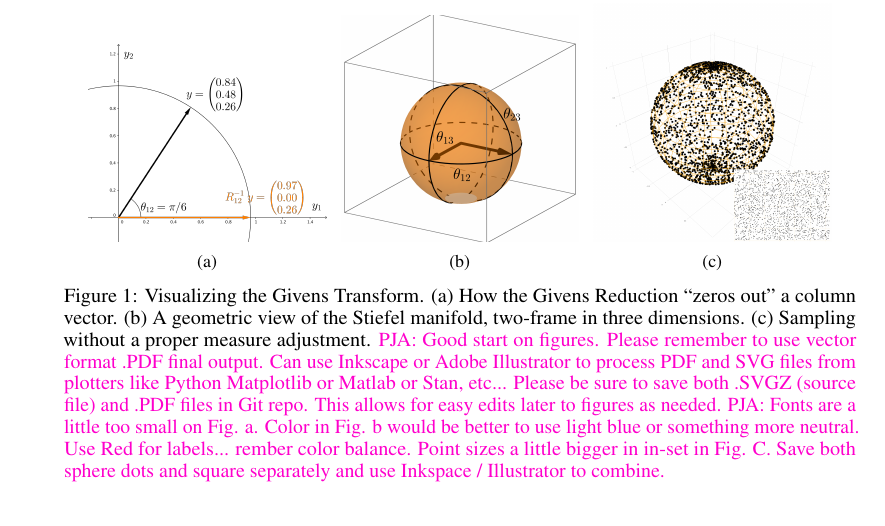
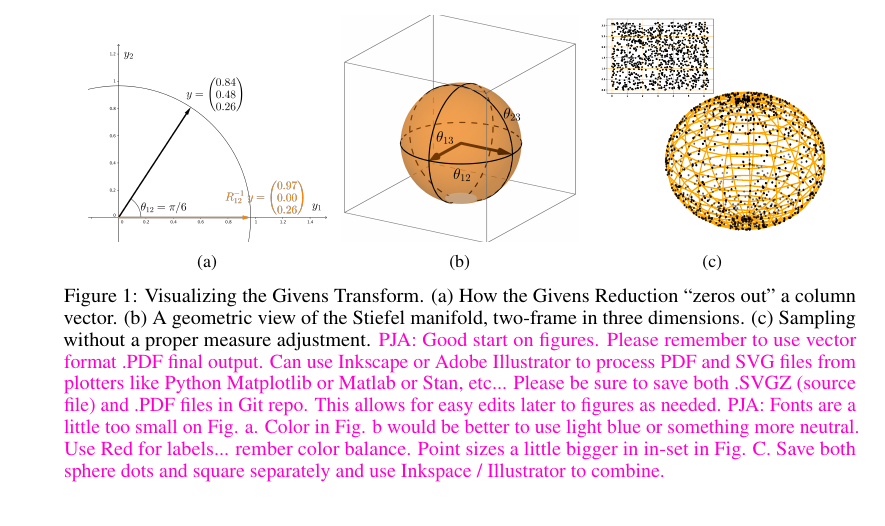
Before and after one commit to pourzanj/TfRotationPca, a LaTeX paper (NIPS_Manuscript/main.tex): part of page 4 of 11, cut so that both start at the same text. Compiled offline with pdfLaTeX.

Commit message:
Add svg/pdf version of sphere sampling + plotting code to regenerate

```diff
--- a/NIPS_Manuscript/main.tex
+++ b/NIPS_Manuscript/main.tex
@@ -196,7 +196,7 @@ The Stiefel Manifold has an intrinsic dimension of $\dim{V^{n,p}} = np-p(p+1)/2$
     ~ %add desired spacing between images, e. g. ~, \quad, \qquad, \hfill etc.
     %(or a blank line to force the subfigure onto a new line)
     \begin{subfigure}[b]{0.3\textwidth}
-        \includegraphics[width=\textwidth]{AreaForm.png}
+        \includegraphics[width=\textwidth]{AreaForm.pdf}
         \caption{}
         \label{fig:AreaForm}
     \end{subfigure}
```
Also changed, not shown: NIPS_Manuscript/AreaForm.pdf (added), NIPS_Manuscript/AreaForm.png (deleted), NIPS_Manuscript/AreaForm.svg (added), 2 other files.
